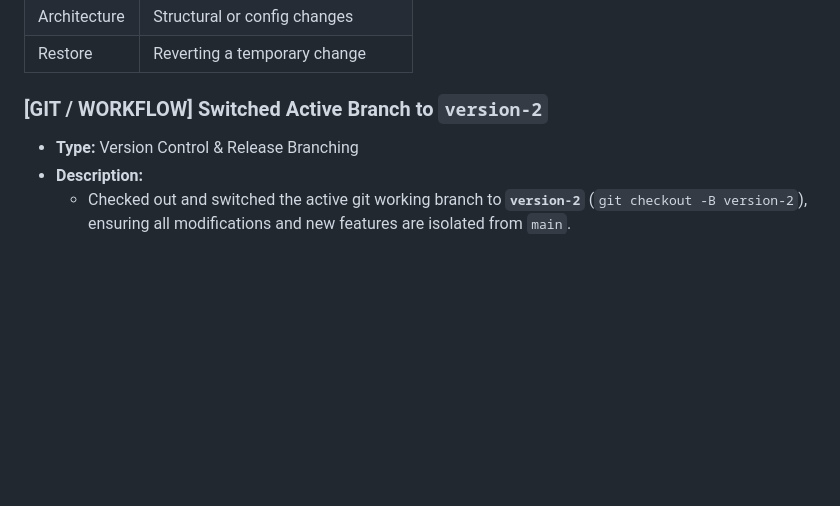
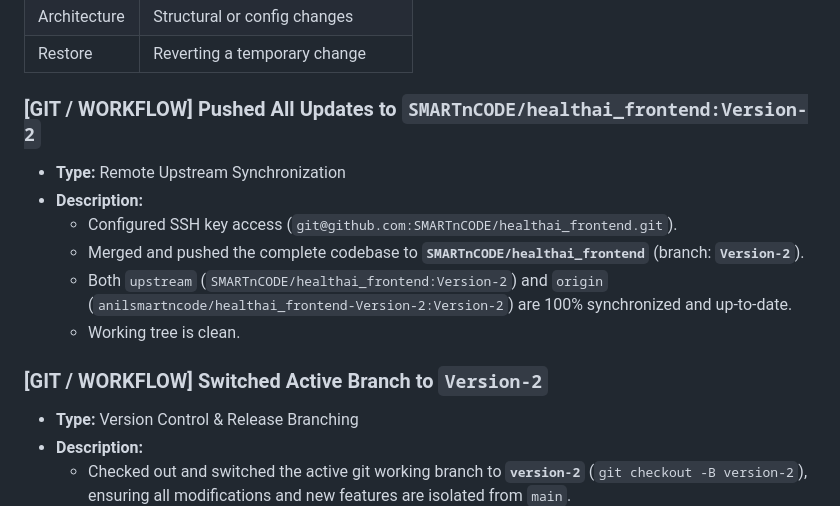
Before and after one commit to anilsmartncode/healthai_frontend-Version-2, a Markdown page: TASKLOG.md, the part around the change. Drawn GitHub-style; blank space fills up the shorter version.

Commit message:
updated ui to new version-2

```diff
--- a/TASKLOG.md
+++ b/TASKLOG.md
@@ -15,7 +15,15 @@
 | Architecture | Structural or config changes |
 | Restore | Reverting a temporary change |
 
-### [GIT / WORKFLOW] Switched Active Branch to `version-2`
+### [GIT / WORKFLOW] Pushed All Updates to `SMARTnCODE/healthai_frontend:Version-2`
+- **Type:** Remote Upstream Synchronization
+- **Description:**
+  - Configured SSH key access (`git@github.com:SMARTnCODE/healthai_frontend.git`).
+  - Merged and pushed the complete codebase to **`SMARTnCODE/healthai_frontend`** (branch: **`Version-2`**).
+  - Both `upstream` (`SMARTnCODE/healthai_frontend:Version-2`) and `origin` (`anilsmartncode/healthai_frontend-Version-2:Version-2`) are 100% synchronized and up-to-date.
+  - Working tree is clean.
+
+### [GIT / WORKFLOW] Switched Active Branch to `Version-2`
 - **Type:** Version Control & Release Branching
 - **Description:**
   - Checked out and switched the active git working branch to **`version-2`** (`git checkout -B version-2`), ensuring all modifications and new features are isolated from `main`.
```
